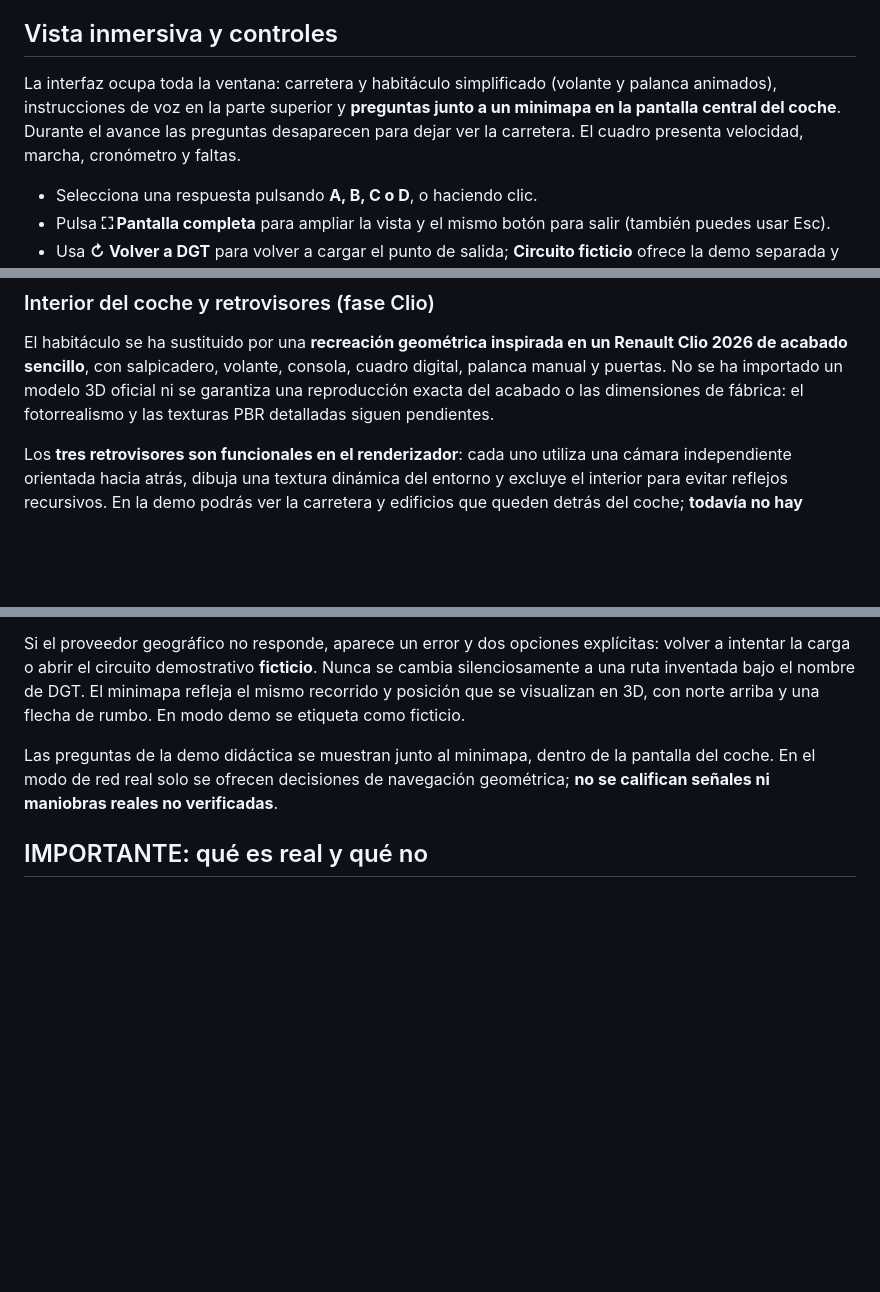
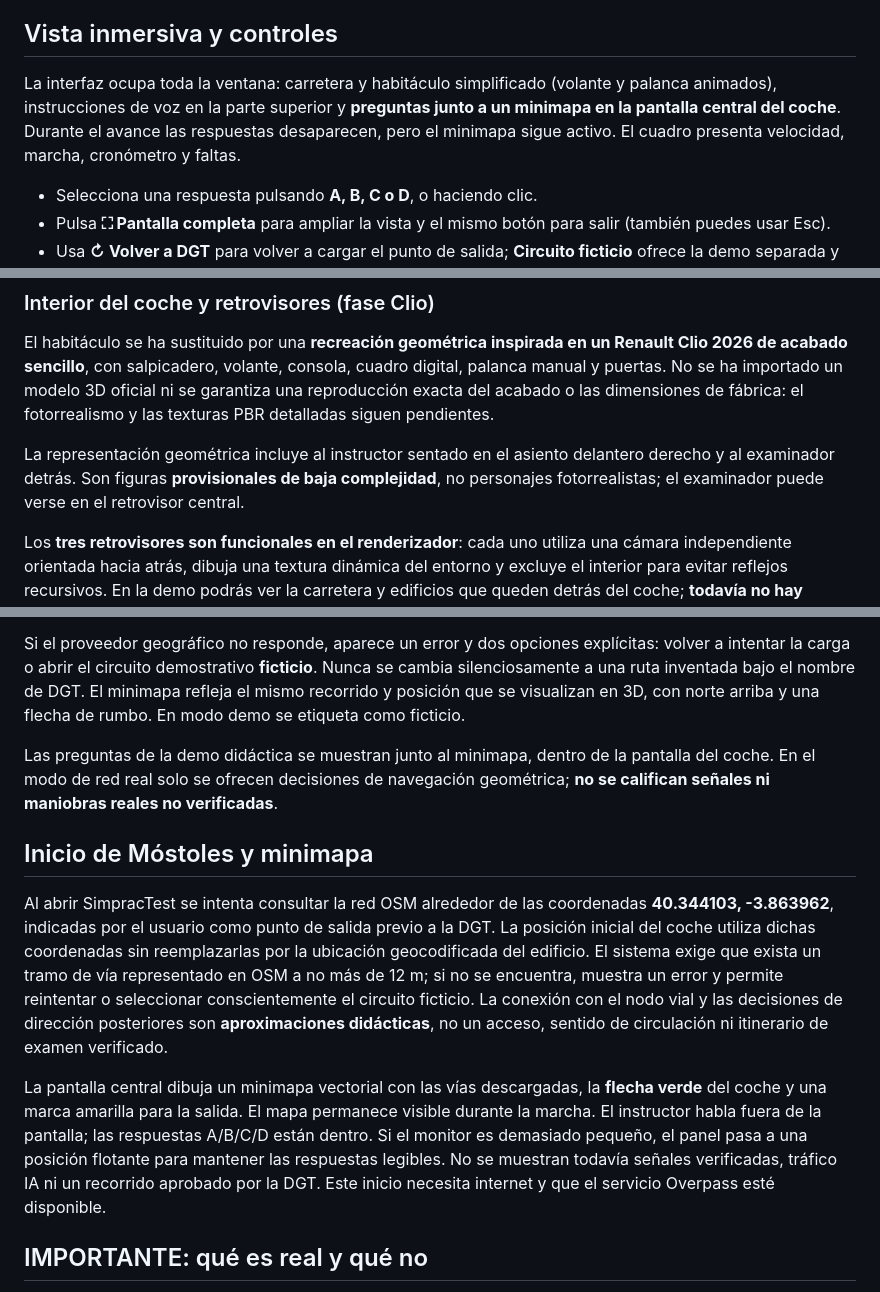
Before and after one commit to toninow/SimpracTest, a Markdown page: README.md, 3 parts joined by grey strips. Rendered like a GitHub page; blank space fills up the shorter version.

Commit message:
Documentar salida indicada 40.344103 -3.863962, minimapa, pasajeros y límites del recorrido

```diff
--- a/README.md
+++ b/README.md
@@ -6,7 +6,7 @@ Prototipo jugable para entrenar el **práctico** del permiso B desde el ordenado
 
 ## Vista inmersiva y controles
 
-La interfaz ocupa toda la ventana: carretera y habitáculo simplificado (volante y palanca animados), instrucciones de voz en la parte superior y **preguntas junto a un minimapa en la pantalla central del coche**. Durante el avance las preguntas desaparecen para dejar ver la carretera. El cuadro presenta velocidad, marcha, cronómetro y faltas.
+La interfaz ocupa toda la ventana: carretera y habitáculo simplificado (volante y palanca animados), instrucciones de voz en la parte superior y **preguntas junto a un minimapa en la pantalla central del coche**. Durante el avance las respuestas desaparecen, pero el minimapa sigue activo. El cuadro presenta velocidad, marcha, cronómetro y faltas.
 
 - Selecciona una respuesta pulsando **A, B, C o D**, o haciendo clic.
 - Pulsa **⛶ Pantalla completa** para ampliar la vista y el mismo botón para salir (también puedes usar Esc).
@@ -16,6 +16,8 @@ La interfaz ocupa toda la ventana: carretera y habitáculo simplificado (volante
 ### Interior del coche y retrovisores (fase Clio)
 
 El habitáculo se ha sustituido por una **recreación geométrica inspirada en un Renault Clio 2026 de acabado sencillo**, con salpicadero, volante, consola, cuadro digital, palanca manual y puertas. No se ha importado un modelo 3D oficial ni se garantiza una reproducción exacta del acabado o las dimensiones de fábrica: el fotorrealismo y las texturas PBR detalladas siguen pendientes.
+
+La representación geométrica incluye al instructor sentado en el asiento delantero derecho y al examinador detrás. Son figuras **provisionales de baja complejidad**, no personajes fotorrealistas; el examinador puede verse en el retrovisor central.
 
 Los **tres retrovisores son funcionales en el renderizador**: cada uno utiliza una cámara independiente orientada hacia atrás, dibuja una textura dinámica del entorno y excluye el interior para evitar reflejos recursivos. En la demo podrás ver la carretera y edificios que queden detrás del coche; **todavía no hay tráfico IA** que aparezca en ellos. El izquierdo y derecho se actualizan a la mitad de la frecuencia del espejo central para reducir el coste de renderizado.
 
@@ -30,6 +32,12 @@ El juego intenta iniciar automáticamente en la coordenada **40.344103, -3.86396
 Si el proveedor geográfico no responde, aparece un error y dos opciones explícitas: volver a intentar la carga o abrir el circuito demostrativo **ficticio**. Nunca se cambia silenciosamente a una ruta inventada bajo el nombre de DGT. El minimapa refleja el mismo recorrido y posición que se visualizan en 3D, con norte arriba y una flecha de rumbo. En modo demo se etiqueta como ficticio.
 
 Las preguntas de la demo didáctica se muestran junto al minimapa, dentro de la pantalla del coche. En el modo de red real solo se ofrecen decisiones de navegación geométrica; **no se califican señales ni maniobras reales no verificadas**.
+
+## Inicio de Móstoles y minimapa
+
+Al abrir SimpracTest se intenta consultar la red OSM alrededor de las coordenadas **40.344103, -3.863962**, indicadas por el usuario como punto de salida previo a la DGT. La posición inicial del coche utiliza dichas coordenadas sin reemplazarlas por la ubicación geocodificada del edificio. El sistema exige que exista un tramo de vía representado en OSM a no más de 12 m; si no se encuentra, muestra un error y permite reintentar o seleccionar conscientemente el circuito ficticio. La conexión con el nodo vial y las decisiones de dirección posteriores son **aproximaciones didácticas**, no un acceso, sentido de circulación ni itinerario de examen verificado.
+
+La pantalla central dibuja un minimapa vectorial con las vías descargadas, la **flecha verde** del coche y una marca amarilla para la salida. El mapa permanece visible durante la marcha. El instructor habla fuera de la pantalla; las respuestas A/B/C/D están dentro. Si el monitor es demasiado pequeño, el panel pasa a una posición flotante para mantener las respuestas legibles. No se muestran todavía señales verificadas, tráfico IA ni un recorrido aprobado por la DGT. Este inicio necesita internet y que el servicio Overpass esté disponible.
 
 ## IMPORTANTE: qué es real y qué no
 
```
